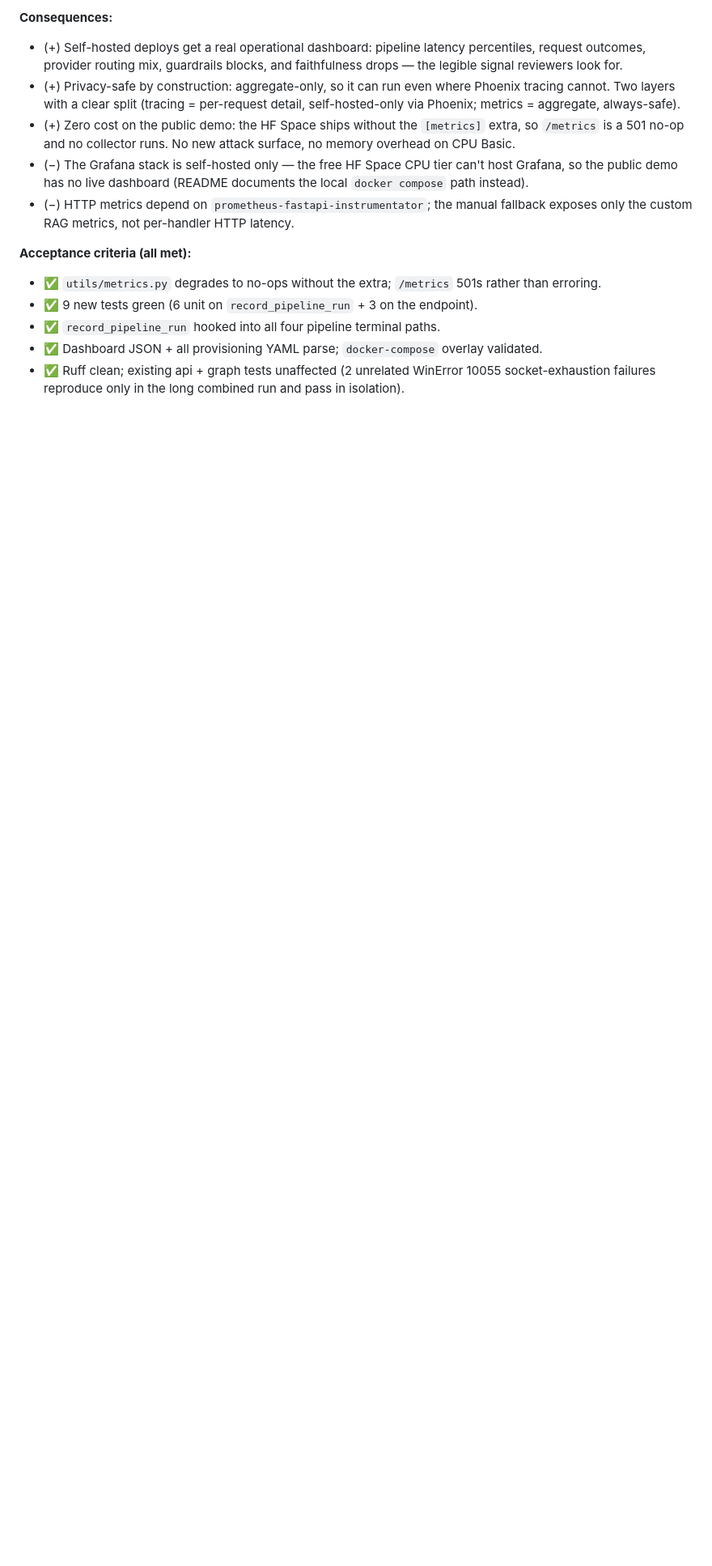
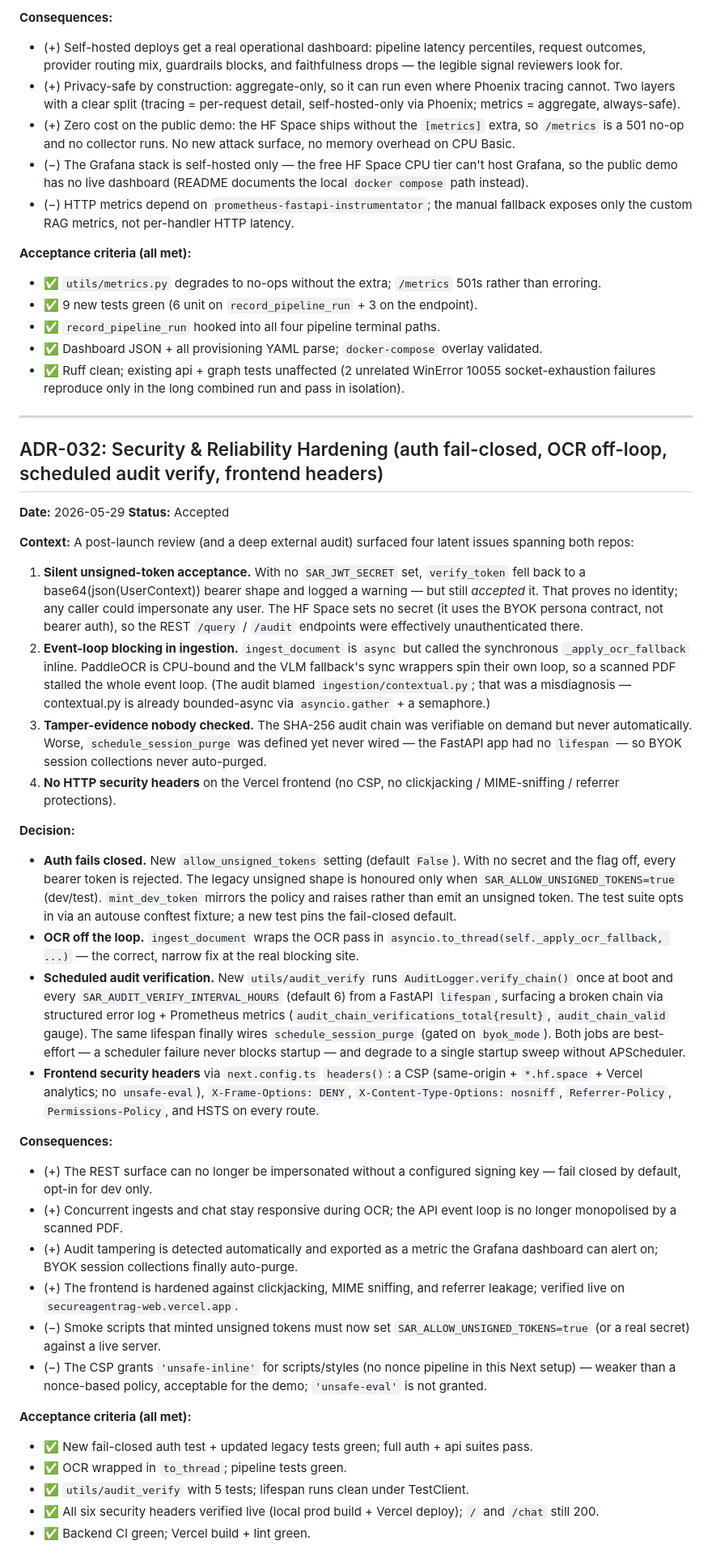
Before and after one commit to moazmo/secureagentrag, a Markdown page: DECISIONS.md, the part around the change. Shown at 81% size. GitHub-like rendering; blank space fills up the shorter version.

Commit message:
docs(adr): ADR-032 — Wave 3 security & reliability hardening

```diff
--- a/DECISIONS.md
+++ b/DECISIONS.md
@@ -1359,3 +1359,83 @@ tracing they are privacy-safe even under BYOK.
 - ✅ Ruff clean; existing api + graph tests unaffected (2 unrelated WinError
   10055 socket-exhaustion failures reproduce only in the long combined run and
   pass in isolation).
+
+---
+
+## ADR-032: Security & Reliability Hardening (auth fail-closed, OCR off-loop, scheduled audit verify, frontend headers)
+
+**Date:** 2026-05-29
+**Status:** Accepted
+
+**Context:**
+A post-launch review (and a deep external audit) surfaced four latent issues
+spanning both repos:
+
+1. **Silent unsigned-token acceptance.** With no ``SAR_JWT_SECRET`` set,
+   ``verify_token`` fell back to a base64(json(UserContext)) bearer shape and
+   logged a warning — but still *accepted* it. That proves no identity; any
+   caller could impersonate any user. The HF Space sets no secret (it uses the
+   BYOK persona contract, not bearer auth), so the REST ``/query`` / ``/audit``
+   endpoints were effectively unauthenticated there.
+2. **Event-loop blocking in ingestion.** ``ingest_document`` is ``async`` but
+   called the synchronous ``_apply_ocr_fallback`` inline. PaddleOCR is
+   CPU-bound and the VLM fallback's sync wrappers spin their own loop, so a
+   scanned PDF stalled the whole event loop. (The audit blamed
+   ``ingestion/contextual.py``; that was a misdiagnosis — contextual.py is
+   already bounded-async via ``asyncio.gather`` + a semaphore.)
+3. **Tamper-evidence nobody checked.** The SHA-256 audit chain was verifiable
+   on demand but never automatically. Worse, ``schedule_session_purge`` was
+   defined yet never wired — the FastAPI app had no ``lifespan`` — so BYOK
+   session collections never auto-purged.
+4. **No HTTP security headers** on the Vercel frontend (no CSP, no
+   clickjacking / MIME-sniffing / referrer protections).
+
+**Decision:**
+
+- **Auth fails closed.** New ``allow_unsigned_tokens`` setting (default
+  ``False``). With no secret and the flag off, every bearer token is rejected.
+  The legacy unsigned shape is honoured only when
+  ``SAR_ALLOW_UNSIGNED_TOKENS=true`` (dev/test). ``mint_dev_token`` mirrors the
+  policy and raises rather than emit an unsigned token. The test suite opts in
+  via an autouse conftest fixture; a new test pins the fail-closed default.
+- **OCR off the loop.** ``ingest_document`` wraps the OCR pass in
+  ``asyncio.to_thread(self._apply_ocr_fallback, ...)`` — the correct, narrow
+  fix at the real blocking site.
+- **Scheduled audit verification.** New ``utils/audit_verify`` runs
+  ``AuditLogger.verify_chain()`` once at boot and every
+  ``SAR_AUDIT_VERIFY_INTERVAL_HOURS`` (default 6) from a FastAPI ``lifespan``,
+  surfacing a broken chain via structured error log + Prometheus metrics
+  (``audit_chain_verifications_total{result}``, ``audit_chain_valid`` gauge).
+  The same lifespan finally wires ``schedule_session_purge`` (gated on
+  ``byok_mode``). Both jobs are best-effort — a scheduler failure never blocks
+  startup — and degrade to a single startup sweep without APScheduler.
+- **Frontend security headers** via ``next.config.ts`` ``headers()``: a CSP
+  (same-origin + ``*.hf.space`` + Vercel analytics; no ``unsafe-eval``),
+  ``X-Frame-Options: DENY``, ``X-Content-Type-Options: nosniff``,
+  ``Referrer-Policy``, ``Permissions-Policy``, and HSTS on every route.
+
+**Consequences:**
+
+- (+) The REST surface can no longer be impersonated without a configured
+  signing key — fail closed by default, opt-in for dev only.
+- (+) Concurrent ingests and chat stay responsive during OCR; the API event
+  loop is no longer monopolised by a scanned PDF.
+- (+) Audit tampering is detected automatically and exported as a metric the
+  Grafana dashboard can alert on; BYOK session collections finally auto-purge.
+- (+) The frontend is hardened against clickjacking, MIME sniffing, and
+  referrer leakage; verified live on ``secureagentrag-web.vercel.app``.
+- (−) Smoke scripts that minted unsigned tokens must now set
+  ``SAR_ALLOW_UNSIGNED_TOKENS=true`` (or a real secret) against a live server.
+- (−) The CSP grants ``'unsafe-inline'`` for scripts/styles (no nonce pipeline
+  in this Next setup) — weaker than a nonce-based policy, acceptable for the
+  demo; ``'unsafe-eval'`` is not granted.
+
+**Acceptance criteria (all met):**
+
+- ✅ New fail-closed auth test + updated legacy tests green; full auth + api
+  suites pass.
+- ✅ OCR wrapped in ``to_thread``; pipeline tests green.
+- ✅ ``utils/audit_verify`` with 5 tests; lifespan runs clean under TestClient.
+- ✅ All six security headers verified live (local prod build + Vercel deploy);
+  ``/`` and ``/chat`` still 200.
+- ✅ Backend CI green; Vercel build + lint green.
```
